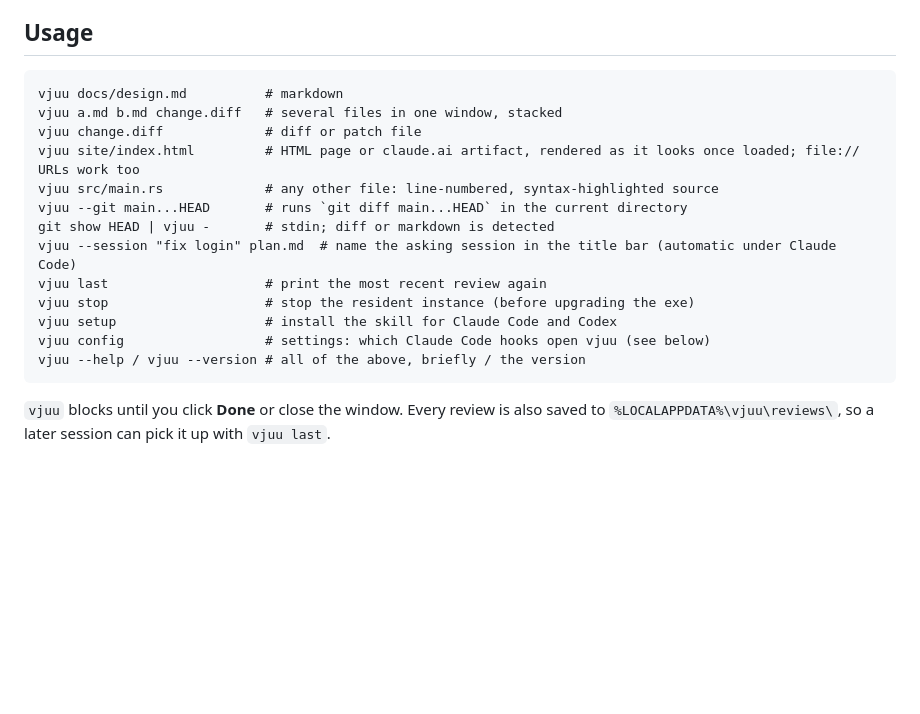
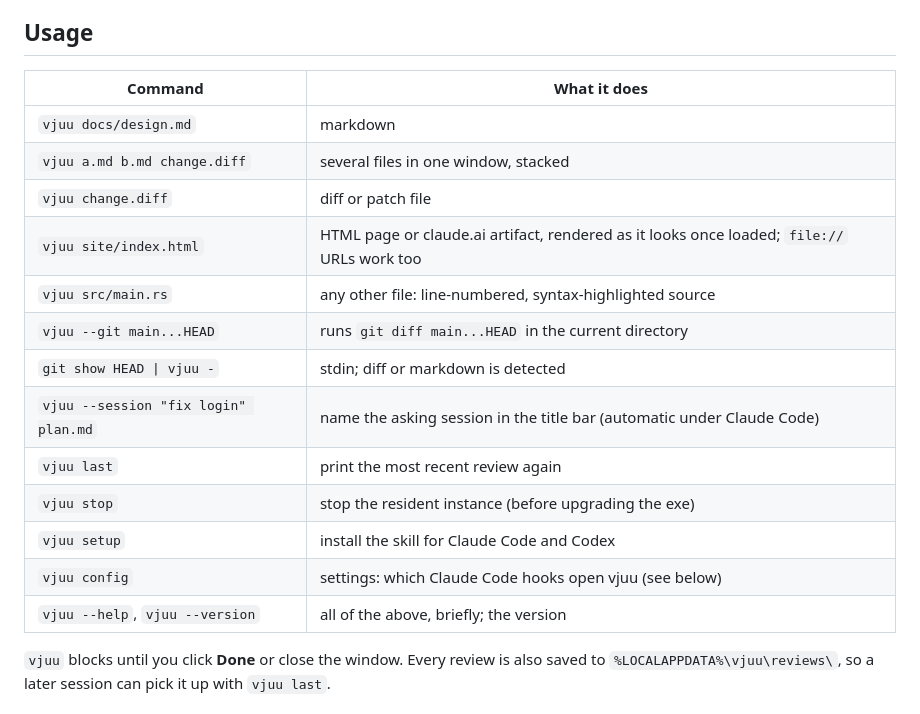
Before and after one commit to kimvais/vjuu, a Markdown page: README.md, the part around the change. Drawn GitHub-style; blank space fills up the shorter version.

Commit message:
Show the README usage as a table

````diff
--- a/README.md
+++ b/README.md
@@ -68,21 +68,21 @@ an upgrade. The skill is also a Claude Code plugin (`claude plugin install vjuu@
 
 ## Usage
 
-```
-vjuu docs/design.md          # markdown
-vjuu a.md b.md change.diff   # several files in one window, stacked
-vjuu change.diff             # diff or patch file
-vjuu site/index.html         # HTML page or claude.ai artifact, rendered as it looks once loaded; file:// URLs work too
-vjuu src/main.rs             # any other file: line-numbered, syntax-highlighted source
-vjuu --git main...HEAD       # runs `git diff main...HEAD` in the current directory
-git show HEAD | vjuu -       # stdin; diff or markdown is detected
-vjuu --session "fix login" plan.md  # name the asking session in the title bar (automatic under Claude Code)
-vjuu last                    # print the most recent review again
-vjuu stop                    # stop the resident instance (before upgrading the exe)
-vjuu setup                   # install the skill for Claude Code and Codex
-vjuu config                  # settings: which Claude Code hooks open vjuu (see below)
-vjuu --help / vjuu --version # all of the above, briefly / the version
-```
+| Command | What it does |
+|---|---|
+| `vjuu docs/design.md` | markdown |
+| `vjuu a.md b.md change.diff` | several files in one window, stacked |
+| `vjuu change.diff` | diff or patch file |
+| `vjuu site/index.html` | HTML page or claude.ai artifact, rendered as it looks once loaded; `file://` URLs work too |
+| `vjuu src/main.rs` | any other file: line-numbered, syntax-highlighted source |
+| `vjuu --git main...HEAD` | runs `git diff main...HEAD` in the current directory |
+| `git show HEAD \| vjuu -` | stdin; diff or markdown is detected |
+| `vjuu --session "fix login" plan.md` | name the asking session in the title bar (automatic under Claude Code) |
+| `vjuu last` | print the most recent review again |
+| `vjuu stop` | stop the resident instance (before upgrading the exe) |
+| `vjuu setup` | install the skill for Claude Code and Codex |
+| `vjuu config` | settings: which Claude Code hooks open vjuu (see below) |
+| `vjuu --help`, `vjuu --version` | all of the above, briefly; the version |
 
 `vjuu` blocks until you click **Done** or close the window. Every review is also saved to
 `%LOCALAPPDATA%\vjuu\reviews\`, so a later session can pick it up with `vjuu last`.
````
